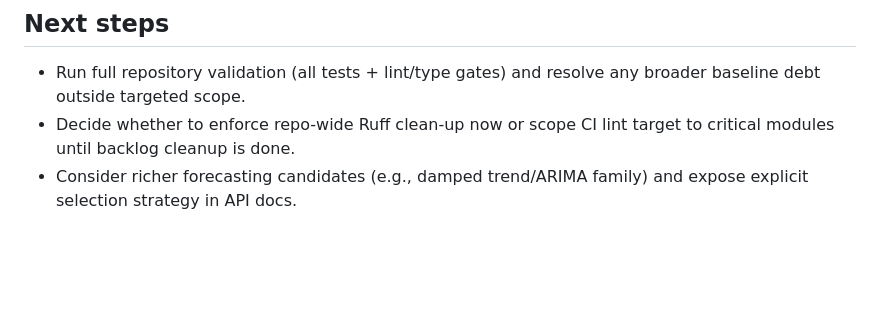
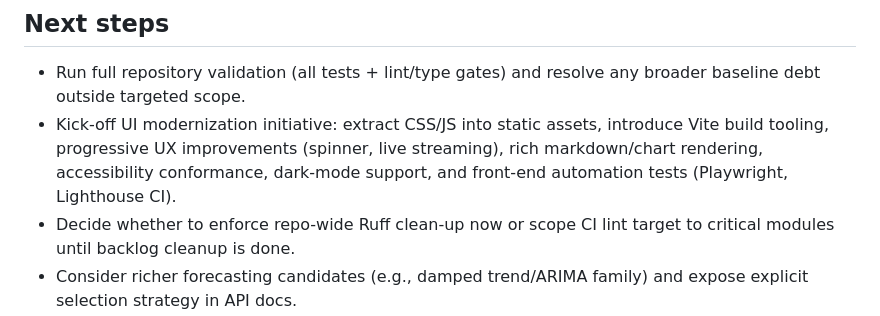
Before and after one commit to surpradhan/orionpulse-data-agent, a Markdown page: memory-bank/activeContext.md, the part around the change. Drawn GitHub-style; blank space fills up the shorter version.

```diff
--- a/memory-bank/activeContext.md
+++ b/memory-bank/activeContext.md
@@ -70,6 +70,7 @@
 
 ## Next steps
 - Run full repository validation (all tests + lint/type gates) and resolve any broader baseline debt outside targeted scope.
+- Kick-off UI modernization initiative: extract CSS/JS into static assets, introduce Vite build tooling, progressive UX improvements (spinner, live streaming), rich markdown/chart rendering, accessibility conformance, dark-mode support, and front-end automation tests (Playwright, Lighthouse CI).
 - Decide whether to enforce repo-wide Ruff clean-up now or scope CI lint target to critical modules until backlog cleanup is done.
 - Consider richer forecasting candidates (e.g., damped trend/ARIMA family) and expose explicit selection strategy in API docs.
 - Consider promoting load tests into stricter SLI/SLO gates as baseline stabilizes.
```
Also changed, not shown: docs/end_user_test_questions.md (added, +23 -0 lines), memory-bank/progress.md (+1 -0 lines).
